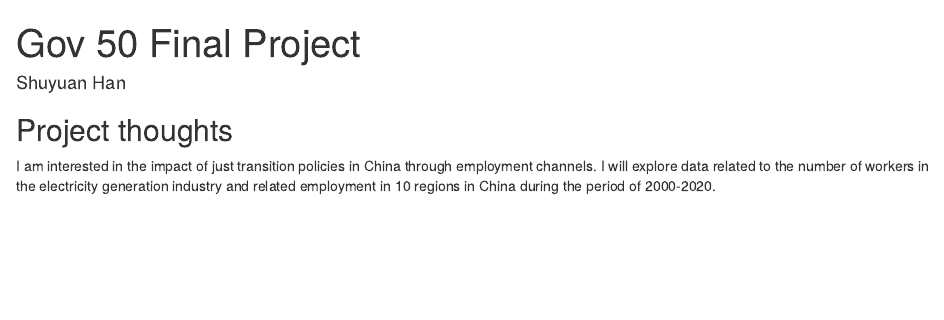
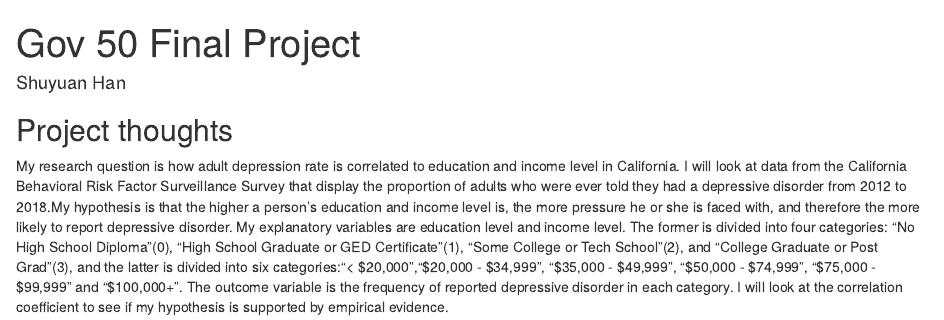
Before and after one commit to han-sy20/gov50-final-project, an R Markdown document (index.Rmd): the page in a window 1100 px wide, from its top. Rendered offline with R 4.5, knitr and Pandoc, with nearby package versions; drawn as R Markdown's standard HTML page in place of the format the file asks for.

Commit message:
project thoughts

```diff
--- a/index.Rmd
+++ b/index.Rmd
@@ -9,5 +9,5 @@ output:
 
 ## Project thoughts
 
-I am interested in the impact of just transition policies in China through employment channels. I will explore data related to the number of workers in the electricity generation
-industry and related employment in 10 regions in China during the period of 2000-2020.
+My research question is how adult depression rate is correlated to education and income level in California. I will look at data from the California Behavioral Risk Factor Surveillance Survey that display the proportion of adults who were ever told they had a depressive disorder from 2012 to 2018.My hypothesis is that the higher a person's education and income level is, the more pressure he or she is faced with, and therefore the more likely to report depressive disorder.
+My explanatory variables are education level and income level. The former is divided into four categories: "No High School Diploma"(0), "High School Graduate or GED Certificate"(1), "Some College or Tech School"(2), and "College Graduate or Post Grad"(3), and the latter is divided into six categories:"< $20,000","$20,000 - $34,999", "$35,000 - $49,999", "$50,000 - $74,999", "$75,000 - $99,999" and "$100,000+". The outcome variable is the frequency of reported depressive disorder in each category. I will look at the correlation coefficient to see if my hypothesis is supported by empirical evidence.
```
Also changed, not shown: index.html.
